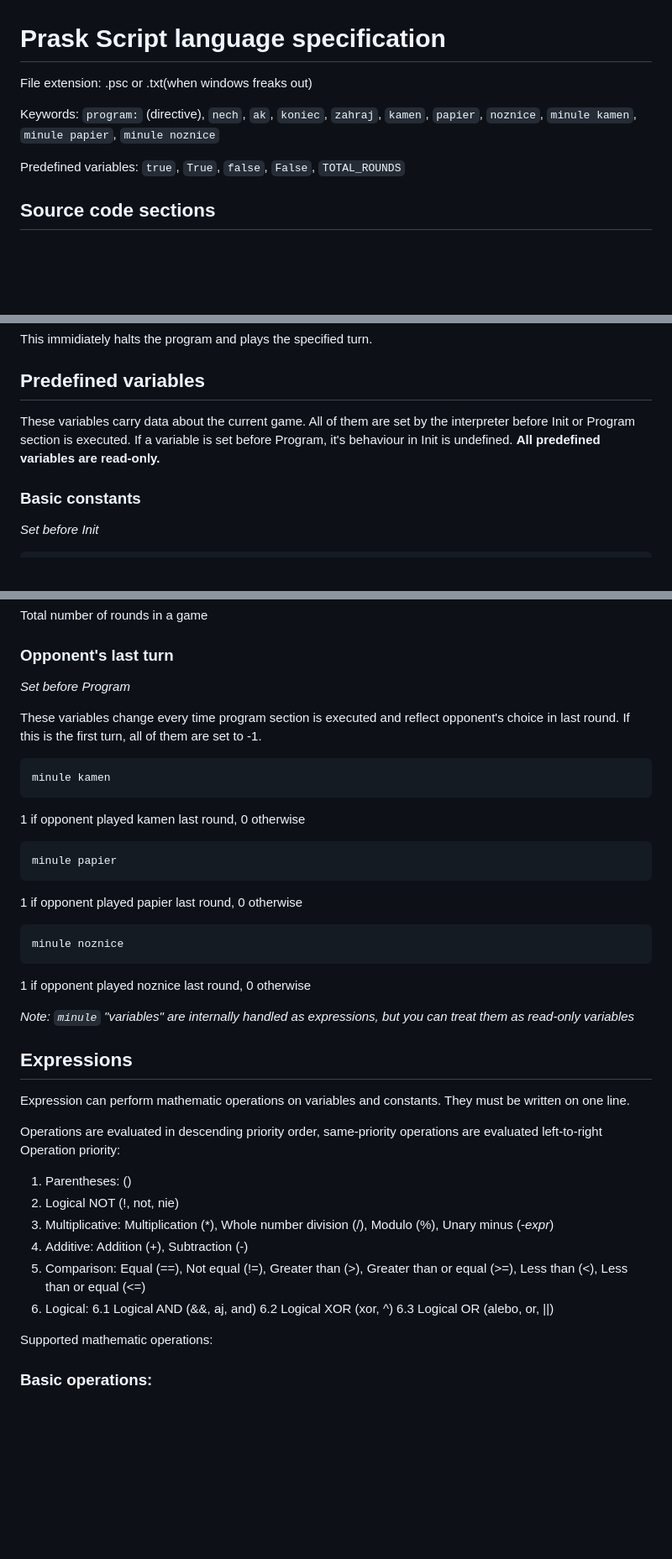
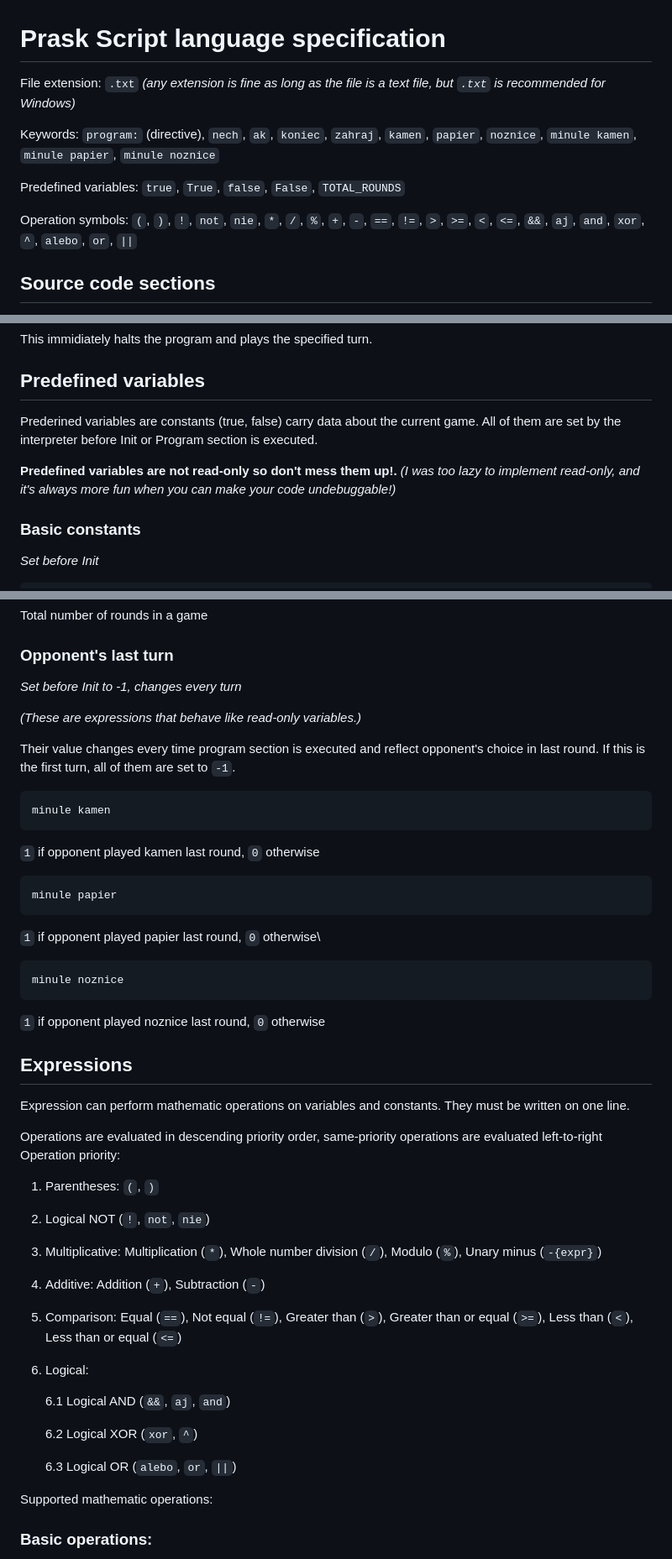
Before and after one commit to alickad/proboj_prask_j2026, a Markdown page: docs/prask_script_spec.md, 3 parts joined by grey strips. Shown at 84% size. GitHub-like rendering; blank space fills up the shorter version.

Commit message:
Small changes to praskscirpt language spec, mostly formatting

````diff
--- a/docs/prask_script_spec.md
+++ b/docs/prask_script_spec.md
@@ -1,9 +1,11 @@
 # Prask Script language specification
-File extension: .psc or .txt(when windows freaks out)
+File extension: `.txt` _(any extension is fine as long as the file is a text file, but `.txt` is recommended for Windows)_
 
 Keywords: `program:` (directive), `nech`, `ak`, `koniec`, `zahraj`, `kamen`, `papier`, `noznice`, `minule kamen`, `minule papier`, `minule noznice`
 
 Predefined variables: `true`, `True`, `false`, `False`, `TOTAL_ROUNDS`
+
+Operation symbols: `(`, `)`, `!`, `not`, `nie`, `*`, `/`, `%`, `+`, `-`, `==`, `!=`, `>`, `>=`, `<`, `<=`, `&&`, `aj`, `and`, `xor`, `^`, `alebo`, `or`, `||`
 
 ## Source code sections
 
@@ -69,8 +71,10 @@ zahraj ITEM
 This immidiately halts the program and plays the specified turn.
 
 ## Predefined variables
-These variables carry data about the current game. All of them are set by the interpreter before Init or Program section is executed. If a variable is set before Program, it's behaviour in Init is undefined.
-**All predefined variables are read-only.**
+Prederined variables are constants (true, false) carry data about the current game. All of them are set by the interpreter before Init or Program section is executed.
+
+**Predefined variables are not read-only so don't mess them up!.**
+_(I was too lazy to implement read-only, and it's always more fun when you can make your code undebuggable!)_
 
 ### Basic constants
 *Set before Init*
@@ -89,38 +93,45 @@ TOTAL_ROUNDS
 Total number of rounds in a game
 
 ### Opponent's last turn
-*Set before Program*
+*Set before Init to -1, changes every turn*
 
-These variables change every time program section is executed and reflect opponent's choice in last round. If this is the first turn, all of them are set to -1.
+_(These are expressions that behave like read-only variables.)_
+
+Their value changes every time program section is executed and reflect opponent's choice in last round. If this is the first turn, all of them are set to `-1`.
+
 ```
 minule kamen
 ```
-1 if opponent played kamen last round, 0 otherwise
+`1` if opponent played kamen last round, `0` otherwise
+
 ```
 minule papier
 ```
-1 if opponent played papier last round, 0 otherwise
+`1` if opponent played papier last round, `0` otherwise\
+
 ```
 minule noznice
 ```
-1 if opponent played noznice last round, 0 otherwise
+`1` if opponent played noznice last round, `0` otherwise
 
-_Note: `minule` "variables" are internally handled as expressions, but you can treat them as read-only variables_
 
 ## Expressions
 Expression can perform mathematic operations on variables and constants. They must be written on one line.
 
 Operations are evaluated in descending priority order, same-priority operations are evaluated left-to-right
 Operation priority:
-1. Parentheses: ()
-2. Logical NOT (!, not, nie)
-3. Multiplicative: Multiplication (*), Whole number division (/), Modulo (%), Unary minus (-_expr_)
-4. Additive: Addition (+), Subtraction (-)
-5. Comparison: Equal (==), Not equal (!=), Greater than (>), Greater than or equal (>=), Less than (<), Less than or equal (<=)
+1. Parentheses: `(`, `)`
+2. Logical NOT (`!`, `not`, `nie`)
+3. Multiplicative: Multiplication (`*`), Whole number division (`/`), Modulo (`%`), Unary minus (`-{expr}`)
+4. Additive: Addition (`+`), Subtraction (`-`)
+5. Comparison: Equal (`==`), Not equal (`!=`), Greater than (`>`), Greater than or equal (`>=`), Less than (`<`), Less than or equal (`<=`)
 6. Logical:
-   6.1 Logical AND (&&, aj, and)
-   6.2 Logical XOR (xor, ^)
-   6.3 Logical OR (alebo, or, ||)
+
+   6.1 Logical AND (`&&`, `aj`, `and`)
+
+   6.2 Logical XOR (`xor`, `^`)
+
+   6.3 Logical OR (`alebo`, `or`, `||`)
 
 Supported mathematic operations:
 ### Basic operations:
````
Also changed, not shown: other parts of docs/prask_script_spec.md (+13 -13 lines).
